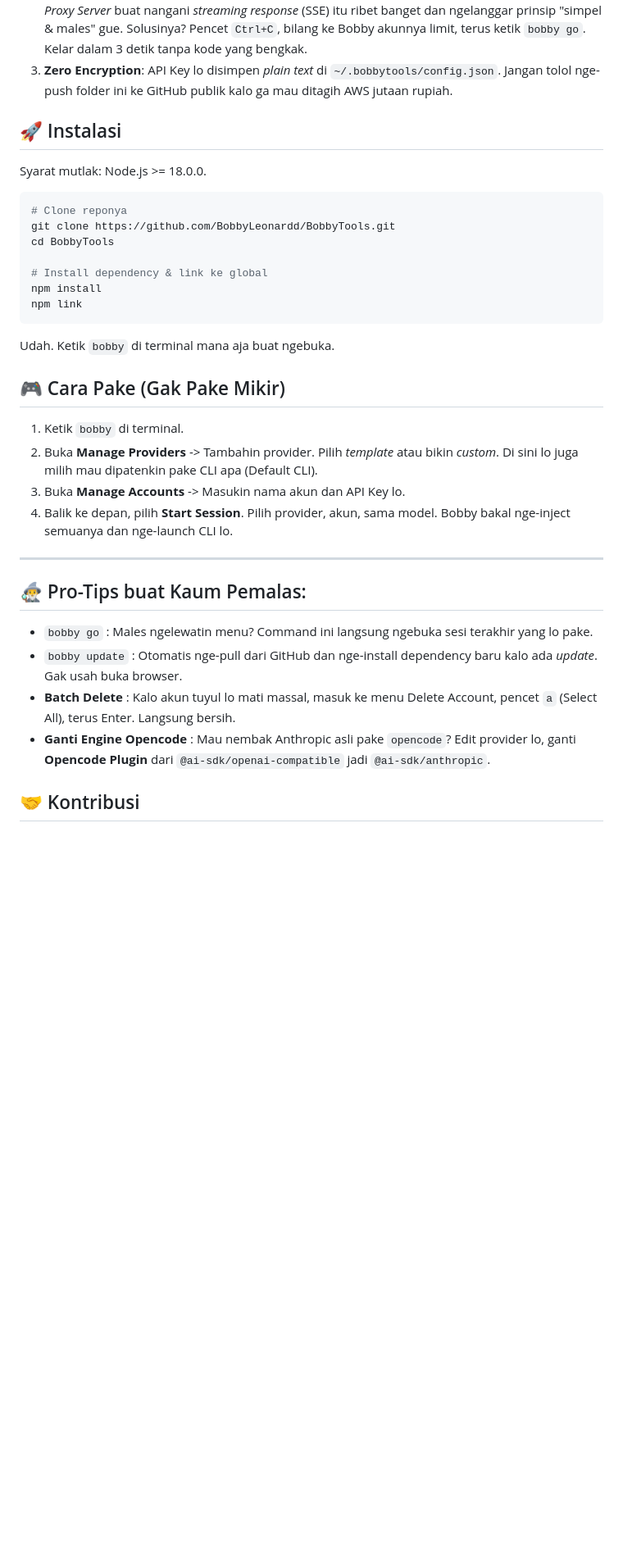
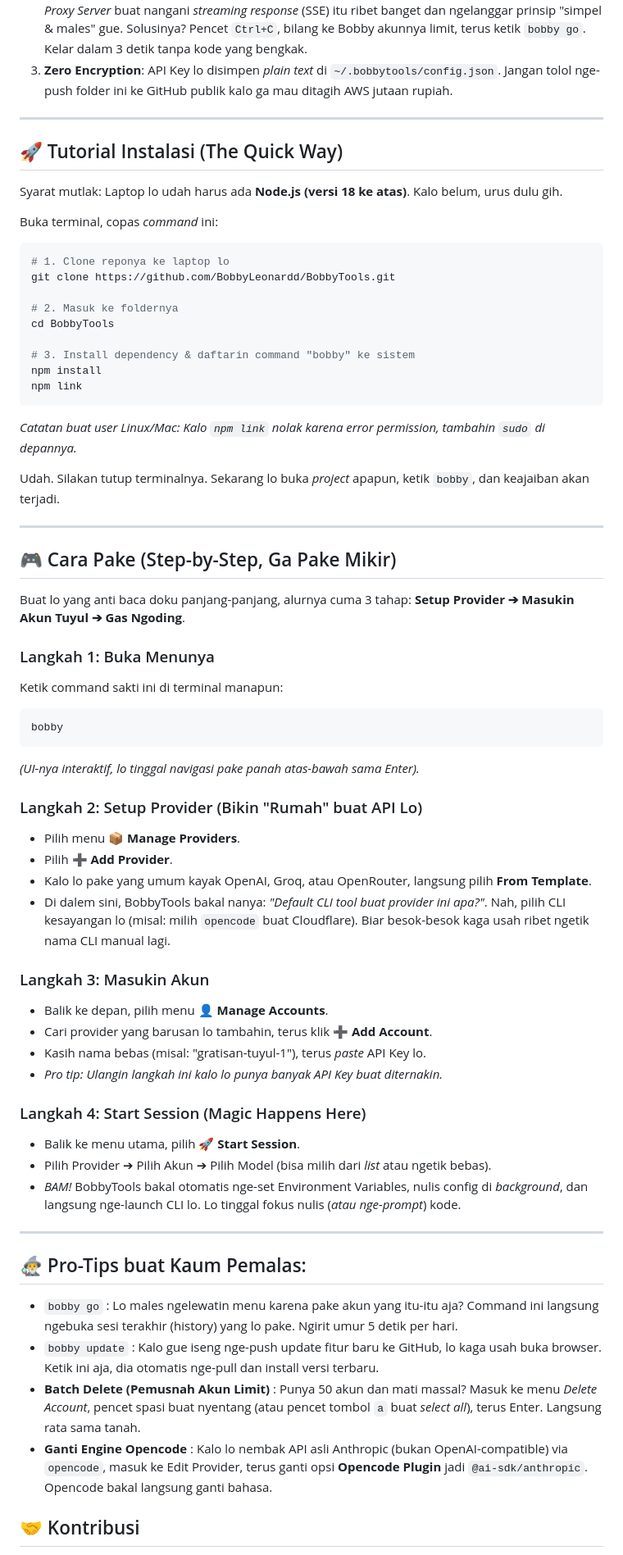
Before and after one commit to BobbyLeonardd/BobbyTools, a Markdown page: README.md, the part around the change. Shown at 82% size. Drawn GitHub-style; blank space fills up the shorter version.

Commit message:
docs: expand usage and install tutorials while maintaining the lazy dev tone

````diff
--- a/README.md
+++ b/README.md
@@ -43,36 +43,67 @@ Biar ekspektasi lo bener, ini fakta teknisnya:
 2.  **Gak Ada Auto-Rotate di Tengah Jalan**: Kalo lo lagi asik *generate* kode terus kena *rate limit*, BobbyTools nggak bakal otomatis nge-swap API key saat itu juga. Kenapa? Karena bikin *Local Proxy Server* buat nangani *streaming response* (SSE) itu ribet banget dan ngelanggar prinsip "simpel & males" gue. Solusinya? Pencet `Ctrl+C`, bilang ke Bobby akunnya limit, terus ketik `bobby go`. Kelar dalam 3 detik tanpa kode yang bengkak.
 3.  **Zero Encryption**: API Key lo disimpen *plain text* di `~/.bobbytools/config.json`. Jangan tolol nge-push folder ini ke GitHub publik kalo ga mau ditagih AWS jutaan rupiah.
 
-## 🚀 Instalasi
+---
 
-Syarat mutlak: Node.js >= 18.0.0.
+## 🚀 Tutorial Instalasi (The Quick Way)
+
+Syarat mutlak: Laptop lo udah harus ada **Node.js (versi 18 ke atas)**. Kalo belum, urus dulu gih.
+
+Buka terminal, copas *command* ini:
 
 ```bash
-# Clone reponya
+# 1. Clone reponya ke laptop lo
 git clone https://github.com/BobbyLeonardd/BobbyTools.git
+
+# 2. Masuk ke foldernya
 cd BobbyTools
 
-# Install dependency & link ke global
+# 3. Install dependency & daftarin command "bobby" ke sistem
 npm install
 npm link
 ```
-Udah. Ketik `bobby` di terminal mana aja buat ngebuka.
+*Catatan buat user Linux/Mac: Kalo `npm link` nolak karena error permission, tambahin `sudo` di depannya.*
 
-## 🎮 Cara Pake (Gak Pake Mikir)
+Udah. Silakan tutup terminalnya. Sekarang lo buka *project* apapun, ketik `bobby`, dan keajaiban akan terjadi.
 
-1. Ketik `bobby` di terminal.
-2. Buka **Manage Providers** -> Tambahin provider. Pilih *template* atau bikin *custom*. Di sini lo juga milih mau dipatenkin pake CLI apa (Default CLI).
-3. Buka **Manage Accounts** -> Masukin nama akun dan API Key lo.
-4. Balik ke depan, pilih **Start Session**. Pilih provider, akun, sama model. Bobby bakal nge-inject semuanya dan nge-launch CLI lo.
+---
+
+## 🎮 Cara Pake (Step-by-Step, Ga Pake Mikir)
+
+Buat lo yang anti baca doku panjang-panjang, alurnya cuma 3 tahap: **Setup Provider ➔ Masukin Akun Tuyul ➔ Gas Ngoding**.
+
+### Langkah 1: Buka Menunya
+Ketik command sakti ini di terminal manapun:
+```bash
+bobby
+```
+*(UI-nya interaktif, lo tinggal navigasi pake panah atas-bawah sama Enter).*
+
+### Langkah 2: Setup Provider (Bikin "Rumah" buat API Lo)
+- Pilih menu **📦 Manage Providers**.
+- Pilih **➕ Add Provider**.
+- Kalo lo pake yang umum kayak OpenAI, Groq, atau OpenRouter, langsung pilih **From Template**.
+- Di dalem sini, BobbyTools bakal nanya: *"Default CLI tool buat provider ini apa?"*. Nah, pilih CLI kesayangan lo (misal: milih `opencode` buat Cloudflare). Biar besok-besok kaga usah ribet ngetik nama CLI manual lagi.
+
+### Langkah 3: Masukin Akun
+- Balik ke depan, pilih menu **👤 Manage Accounts**.
+- Cari provider yang barusan lo tambahin, terus klik **➕ Add Account**.
+- Kasih nama bebas (misal: "gratisan-tuyul-1"), terus *paste* API Key lo.
+- *Pro tip: Ulangin langkah ini kalo lo punya banyak API Key buat diternakin.*
+
+### Langkah 4: Start Session (Magic Happens Here)
+- Balik ke menu utama, pilih **🚀 Start Session**.
+- Pilih Provider ➔ Pilih Akun ➔ Pilih Model (bisa milih dari *list* atau ngetik bebas).
+- *BAM!* BobbyTools bakal otomatis nge-set Environment Variables, nulis config di *background*, dan langsung nge-launch CLI lo. Lo tinggal fokus nulis (*atau nge-prompt*) kode.
 
 ---
 
 ## 🧙‍♂️ Pro-Tips buat Kaum Pemalas:
 
-*   `bobby go` : Males ngelewatin menu? Command ini langsung ngebuka sesi terakhir yang lo pake.
-*   `bobby update` : Otomatis nge-pull dari GitHub dan nge-install dependency baru kalo ada *update*. Gak usah buka browser.
-*   **Batch Delete** : Kalo akun tuyul lo mati massal, masuk ke menu Delete Account, pencet `a` (Select All), terus Enter. Langsung bersih.
-*   **Ganti Engine Opencode** : Mau nembak Anthropic asli pake `opencode`? Edit provider lo, ganti **Opencode Plugin** dari `@ai-sdk/openai-compatible` jadi `@ai-sdk/anthropic`.
+*   `bobby go` : Lo males ngelewatin menu karena pake akun yang itu-itu aja? Command ini langsung ngebuka sesi terakhir (history) yang lo pake. Ngirit umur 5 detik per hari.
+*   `bobby update` : Kalo gue iseng nge-push update fitur baru ke GitHub, lo kaga usah buka browser. Ketik ini aja, dia otomatis nge-pull dan install versi terbaru.
+*   **Batch Delete (Pemusnah Akun Limit)** : Punya 50 akun dan mati massal? Masuk ke menu *Delete Account*, pencet spasi buat nyentang (atau pencet tombol `a` buat *select all*), terus Enter. Langsung rata sama tanah.
+*   **Ganti Engine Opencode** : Kalo lo nembak API asli Anthropic (bukan OpenAI-compatible) via `opencode`, masuk ke Edit Provider, terus ganti opsi **Opencode Plugin** jadi `@ai-sdk/anthropic`. Opencode bakal langsung ganti bahasa.
 
 ## 🤝 Kontribusi
 
````
